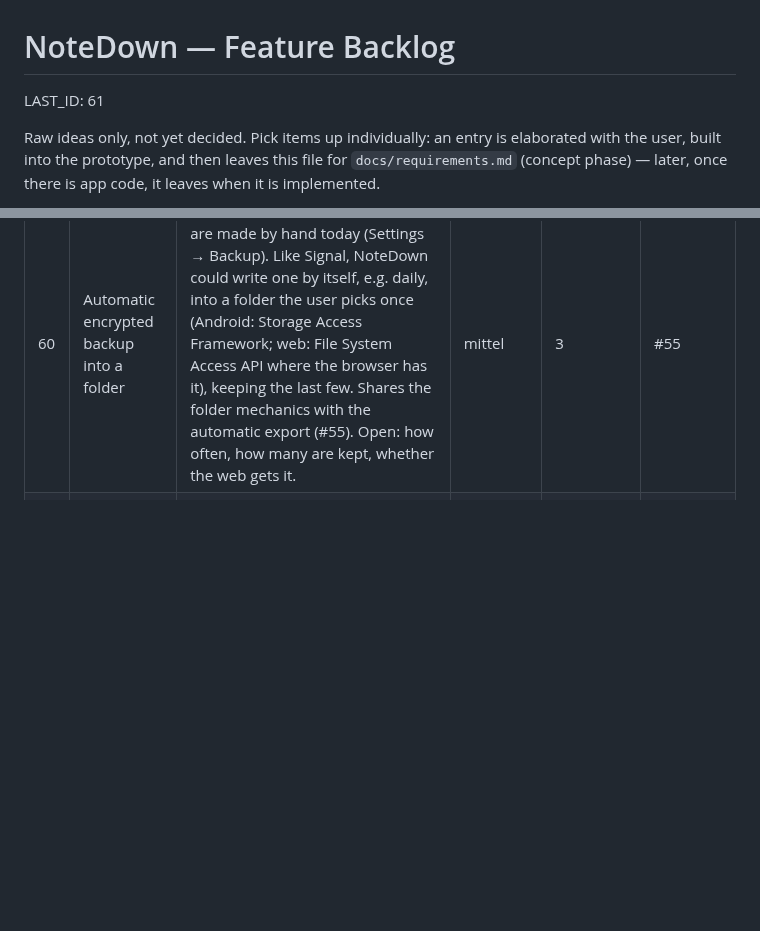
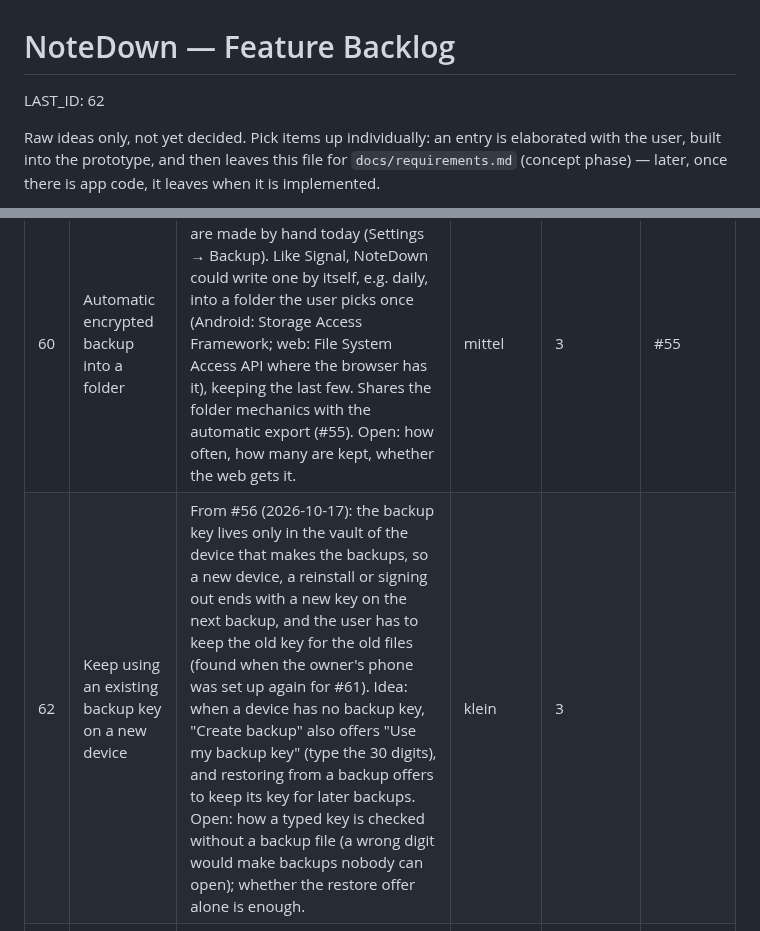
Before and after one commit to Sarrdai/NoteDown, a Markdown page: FEATURE_BACKLOG.md, 2 parts joined by grey strips. GitHub-like rendering; blank space fills up the shorter version.

Commit message:
docs: backlog #62, keep using an existing backup key on a new device

```diff
--- a/FEATURE_BACKLOG.md
+++ b/FEATURE_BACKLOG.md
@@ -1,6 +1,6 @@
 # NoteDown — Feature Backlog
 
-LAST_ID: 61
+LAST_ID: 62
 
 Raw ideas only, not yet decided. Pick items up individually: an entry is
 elaborated with the user, built into the prototype, and then leaves this file for
@@ -63,6 +63,7 @@ The column stays the last one, so a row added without it still reads right.
 | 54 | Editor help for Markdown tables | From backlog #44 (2026-10-17): tables now render styled and scroll sideways, but are typed as plain Markdown with pipes, which is awkward on the phone. A toolbar action could insert a table skeleton, add a row or column, and line the pipes up. Only if tables turn out to be used. | mittel | 3 |  |
 | 55 | Automatic export into a folder | Decision 2026-10-17: only NoteDown reads the notes on the device, plain text leaves only by a step of the user. Besides Export by hand, the user can switch on an automatic export: NoteDown keeps a plain-text copy of the notes in a folder they choose (Android: Storage Access Framework, e.g. an Obsidian vault or a synced folder; web: File System Access API where the browser has it), written after changes, read-only from NoteDown's side. Settings say plainly that these files are not encrypted. Open: which files (private, shared ones), one file per note or as today, with or without metadata. | mittel | 3 |  |
 | 60 | Automatic encrypted backup into a folder | From #56 (2026-10-17): backups are made by hand today (Settings → Backup). Like Signal, NoteDown could write one by itself, e.g. daily, into a folder the user picks once (Android: Storage Access Framework; web: File System Access API where the browser has it), keeping the last few. Shares the folder mechanics with the automatic export (#55). Open: how often, how many are kept, whether the web gets it. | mittel | 3 | #55 |
+| 62 | Keep using an existing backup key on a new device | From #56 (2026-10-17): the backup key lives only in the vault of the device that makes the backups, so a new device, a reinstall or signing out ends with a new key on the next backup, and the user has to keep the old key for the old files (found when the owner's phone was set up again for #61). Idea: when a device has no backup key, "Create backup" also offers "Use my backup key" (type the 30 digits), and restoring from a backup offers to keep its key for later backups. Open: how a typed key is checked without a backup file (a wrong digit would make backups nobody can open); whether the restore offer alone is enough. | klein | 3 |  |
 | 3 | Optional email address to be found by | Sync is account-free (2026-10-13); an email the user adds voluntarily could let others find them without a link or QR code. Costs a mail service and gives the server a name. | mittel |  |  |
 | 5 | "Reset identity" emergency button | Lost-device discussion (2026-10-13): if the recovery key itself may be compromised, a new identity with a new recovery key and new device keys; contacts then see a key change. Rarely needed, since removing a device already renews the file keys. | mittel |  |  |
 | 16 | Temporary session (memory only) | Security review (2026-10-14): for a public PC, link by QR code and keep notes and keys only in memory, with the device taken off the list when the session ends. Rejected with the user (2026-10-14): a private browser window plus "Sign out this device" with local erase (#15) already cover the public-PC case, a mode of its own isn't worth it. | mittel | verworfen |  |
```
